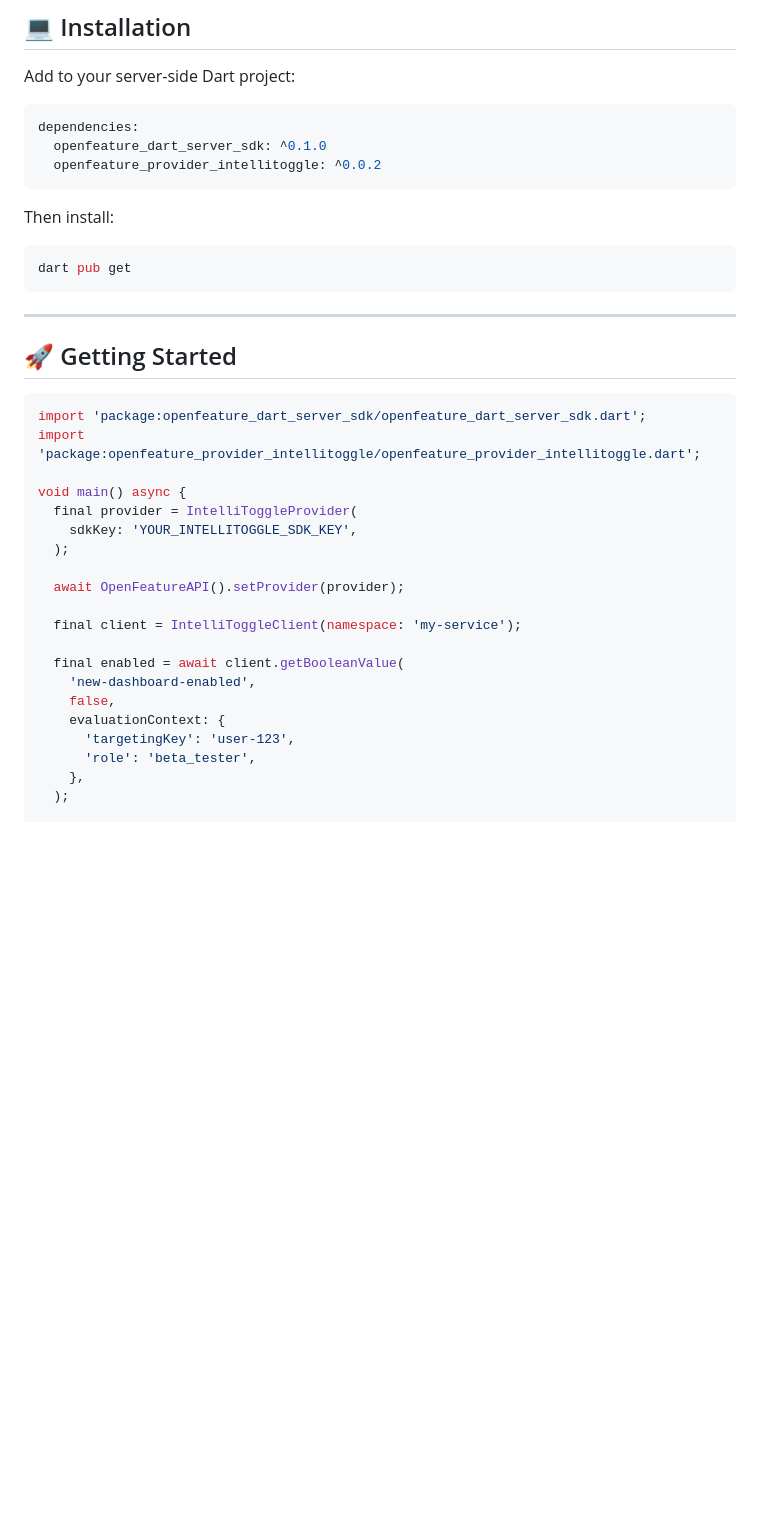
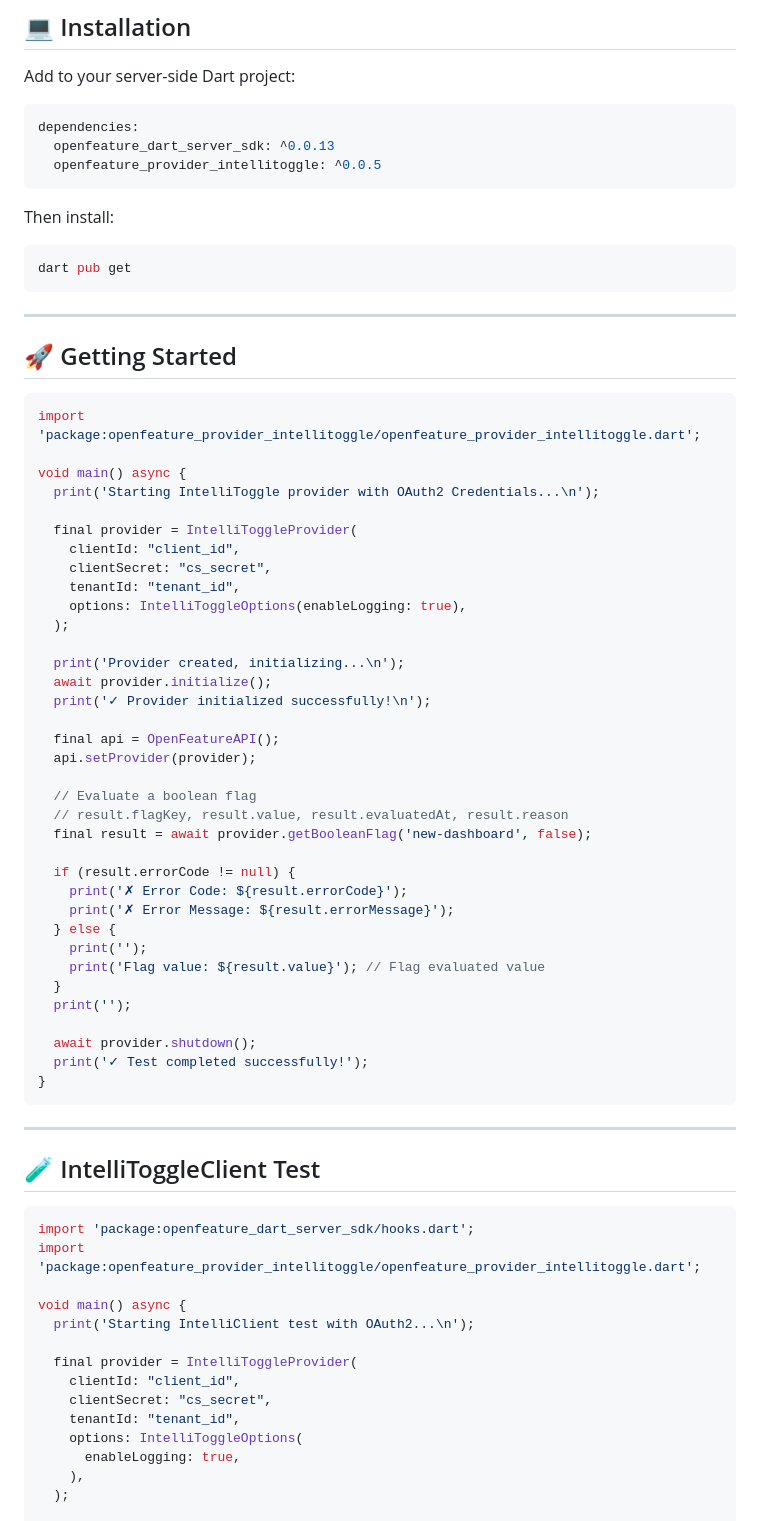
Before and after one commit to aortem/intellitoggle-openfeature-provider-dart-server, a Markdown page: openfeature-provider-intellitoggle/README.md, the part around one of its changes. Drawn GitHub-style; blank space fills up the shorter version.

`````diff
--- a/openfeature-provider-intellitoggle/README.md
+++ b/openfeature-provider-intellitoggle/README.md
@@ -21,9 +21,9 @@ Add to your server-side Dart project:
 
 ```yaml
 dependencies:
-  openfeature_dart_server_sdk: ^0.1.0
-  openfeature_provider_intellitoggle: ^0.0.2
-````
+  openfeature_dart_server_sdk: ^0.0.13
+  openfeature_provider_intellitoggle: ^0.0.5
+```
 
 Then install:
 
@@ -36,24 +36,60 @@ dart pub get
 ## 🚀 Getting Started
 
 ```dart
-import 'package:openfeature_dart_server_sdk/openfeature_dart_server_sdk.dart';
 import 'package:openfeature_provider_intellitoggle/openfeature_provider_intellitoggle.dart';
 
 void main() async {
+  print('Starting IntelliToggle provider with OAuth2 Credentials...\n');
+
   final provider = IntelliToggleProvider(
-    sdkKey: 'YOUR_INTELLITOGGLE_SDK_KEY',
+    clientId: "client_id",
+    clientSecret: "cs_secret",
+    tenantId: "tenant_id",
+    options: IntelliToggleOptions(enableLogging: true),
   );
 
-  await OpenFeatureAPI().setProvider(provider);
+  print('Provider created, initializing...\n');
+  await provider.initialize();
+  print('✓ Provider initialized successfully!\n');
 
-  final client = IntelliToggleClient(namespace: 'my-service');
+  final api = OpenFeatureAPI();
+  api.setProvider(provider);
 
-  final enabled = await client.getBooleanValue(
-    'new-dashboard-enabled',
-    false,
-    evaluationContext: {
-      'targetingKey': 'user-123',
-      'role': 'beta_tester',
-    },
+  // Evaluate a boolean flag
+  // result.flagKey, result.value, result.evaluatedAt, result.reason
+  final result = await provider.getBooleanFlag('new-dashboard', false);
+
+  if (result.errorCode != null) {
+    print('✗ Error Code: ${result.errorCode}');
+    print('✗ Error Message: ${result.errorMessage}');
+  } else {
+    print('');
+    print('Flag value: ${result.value}'); // Flag evaluated value
+  }
+  print('');
+
+  await provider.shutdown();
+  print('✓ Test completed successfully!');
+}
+```
+
+---
+
+## 🧪 IntelliToggleClient Test
+
+```dart
+import 'package:openfeature_dart_server_sdk/hooks.dart';
+import 'package:openfeature_provider_intellitoggle/openfeature_provider_intellitoggle.dart';
+
+void main() async {
+  print('Starting IntelliClient test with OAuth2...\n');
+
+  final provider = IntelliToggleProvider(
+    clientId: "client_id",
+    clientSecret: "cs_secret",
+    tenantId: "tenant_id",
+    options: IntelliToggleOptions(
+      enableLogging: true,
+    ),
   );
 
`````
Also changed, not shown: other parts of openfeature-provider-intellitoggle/README.md (+65 -11 lines).
